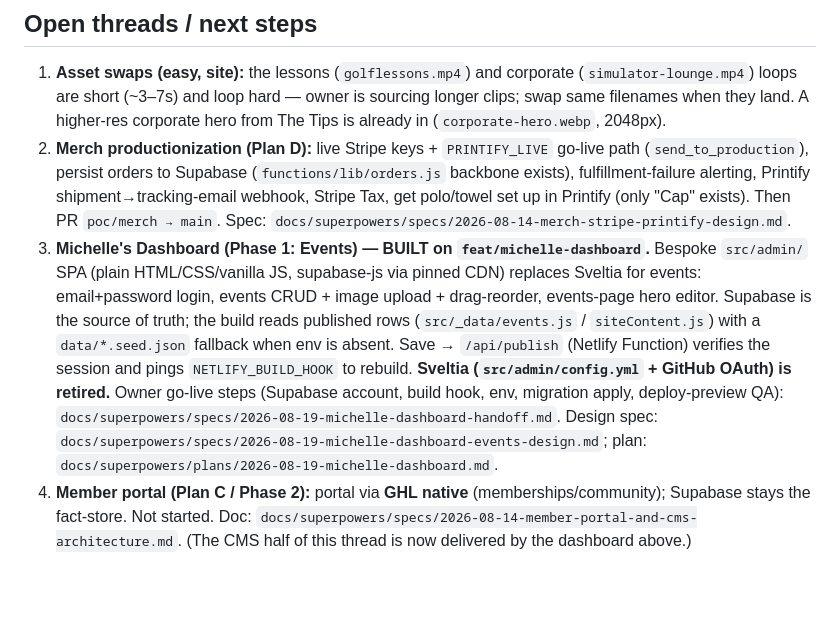
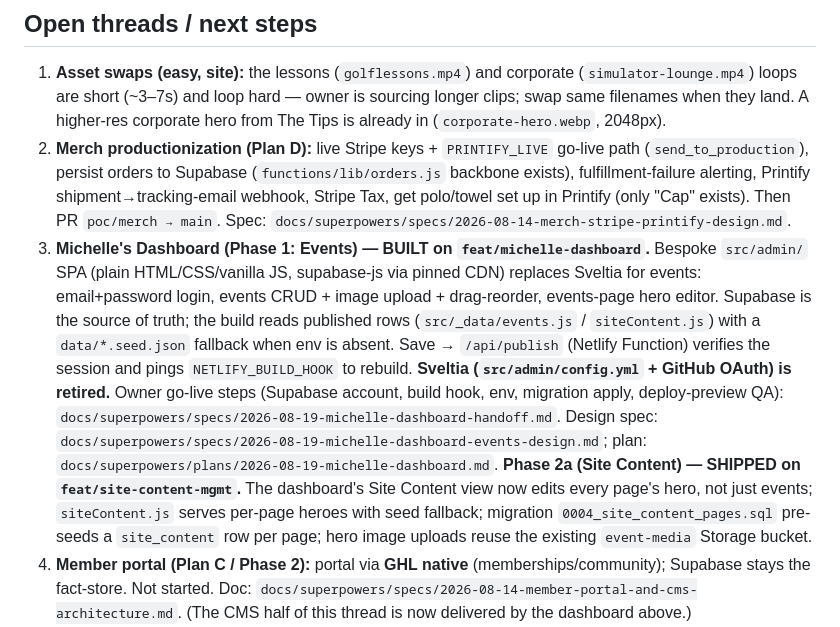
Before and after one commit to pena6911-ship-it/pwrhaus, a Markdown page: AGENTS.md, the part around the change. GitHub-like rendering; blank space fills up the shorter version.

Commit message:
docs: Phase 2a site content management shipped; 0004 in go-live list

```diff
--- a/AGENTS.md
+++ b/AGENTS.md
@@ -67,7 +67,7 @@ Done and pushed (site work on `main`, everything on `poc/merch`):
 
 1. **Asset swaps (easy, site):** the lessons (`golflessons.mp4`) and corporate (`simulator-lounge.mp4`) loops are short (~3–7s) and loop hard — owner is sourcing longer clips; swap same filenames when they land. A higher-res corporate hero from The Tips is already in (`corporate-hero.webp`, 2048px).
 2. **Merch productionization (Plan D):** live Stripe keys + `PRINTIFY_LIVE` go-live path (`send_to_production`), persist orders to Supabase (`functions/lib/orders.js` backbone exists), fulfillment-failure alerting, Printify shipment→tracking-email webhook, Stripe Tax, get polo/towel set up in Printify (only "Cap" exists). Then PR `poc/merch → main`. Spec: `docs/superpowers/specs/2026-08-14-merch-stripe-printify-design.md`.
-3. **Michelle's Dashboard (Phase 1: Events) — BUILT on `feat/michelle-dashboard`.** Bespoke `src/admin/` SPA (plain HTML/CSS/vanilla JS, supabase-js via pinned CDN) replaces Sveltia for events: email+password login, events CRUD + image upload + drag-reorder, events-page hero editor. Supabase is the source of truth; the build reads published rows (`src/_data/events.js` / `siteContent.js`) with a `data/*.seed.json` fallback when env is absent. Save → `/api/publish` (Netlify Function) verifies the session and pings `NETLIFY_BUILD_HOOK` to rebuild. **Sveltia (`src/admin/config.yml` + GitHub OAuth) is retired.** Owner go-live steps (Supabase account, build hook, env, migration apply, deploy-preview QA): `docs/superpowers/specs/2026-08-19-michelle-dashboard-handoff.md`. Design spec: `docs/superpowers/specs/2026-08-19-michelle-dashboard-events-design.md`; plan: `docs/superpowers/plans/2026-08-19-michelle-dashboard.md`.
+3. **Michelle's Dashboard (Phase 1: Events) — BUILT on `feat/michelle-dashboard`.** Bespoke `src/admin/` SPA (plain HTML/CSS/vanilla JS, supabase-js via pinned CDN) replaces Sveltia for events: email+password login, events CRUD + image upload + drag-reorder, events-page hero editor. Supabase is the source of truth; the build reads published rows (`src/_data/events.js` / `siteContent.js`) with a `data/*.seed.json` fallback when env is absent. Save → `/api/publish` (Netlify Function) verifies the session and pings `NETLIFY_BUILD_HOOK` to rebuild. **Sveltia (`src/admin/config.yml` + GitHub OAuth) is retired.** Owner go-live steps (Supabase account, build hook, env, migration apply, deploy-preview QA): `docs/superpowers/specs/2026-08-19-michelle-dashboard-handoff.md`. Design spec: `docs/superpowers/specs/2026-08-19-michelle-dashboard-events-design.md`; plan: `docs/superpowers/plans/2026-08-19-michelle-dashboard.md`. **Phase 2a (Site Content) — SHIPPED on `feat/site-content-mgmt`.** The dashboard's Site Content view now edits every page's hero, not just events; `siteContent.js` serves per-page heroes with seed fallback; migration `0004_site_content_pages.sql` pre-seeds a `site_content` row per page; hero image uploads reuse the existing `event-media` Storage bucket.
 4. **Member portal (Plan C / Phase 2):** portal via **GHL native** (memberships/community); Supabase stays the fact-store. Not started. Doc: `docs/superpowers/specs/2026-08-14-member-portal-and-cms-architecture.md`. (The CMS half of this thread is now delivered by the dashboard above.)
 4. **Go-live:** Netlify is **not connected** to this repo yet. Connect it (main = production branch, set env vars in Netlify UI per `.env.example` + `netlify.toml` contexts). DNS cutover is post-Aug 27 (site stays dark until then).
 5. **Partner courtesy:** confirm The Tips Golf Miami is OK with the corporate photo (credit already added).
```
Also changed, not shown: 1 other file.
